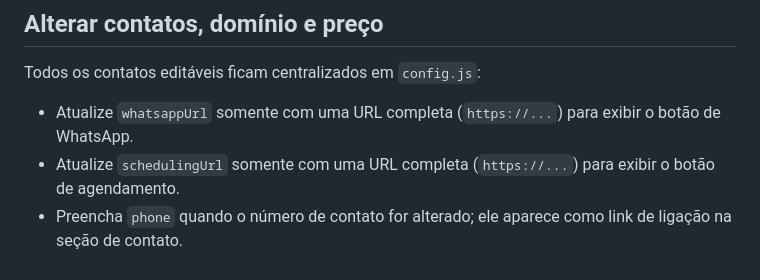
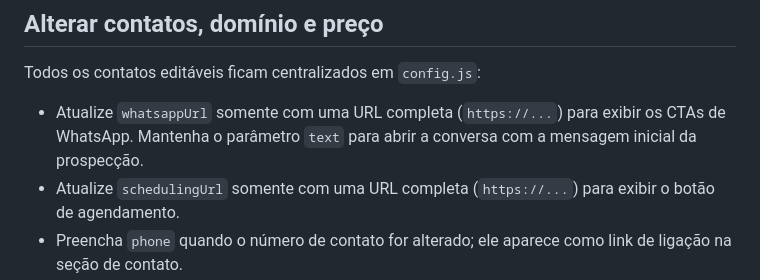
Before and after one commit to custodiark/gestao, a Markdown page: README.md, the part around the change. GitHub-like rendering.

```diff
--- a/README.md
+++ b/README.md
@@ -29,7 +29,7 @@ O site não requer instalação nem build. Abra `index.html` diretamente no nave
 
 Todos os contatos editáveis ficam centralizados em `config.js`:
 
-- Atualize `whatsappUrl` somente com uma URL completa (`https://...`) para exibir o botão de WhatsApp.
+- Atualize `whatsappUrl` somente com uma URL completa (`https://...`) para exibir os CTAs de WhatsApp. Mantenha o parâmetro `text` para abrir a conversa com a mensagem inicial da prospecção.
 - Atualize `schedulingUrl` somente com uma URL completa (`https://...`) para exibir o botão de agendamento.
 - Preencha `phone` quando o número de contato for alterado; ele aparece como link de ligação na seção de contato.
 - Para exibir o valor do Painel de Saúde Financeira, altere `price.show` para `true`. Por padrão, ele permanece oculto.
```
